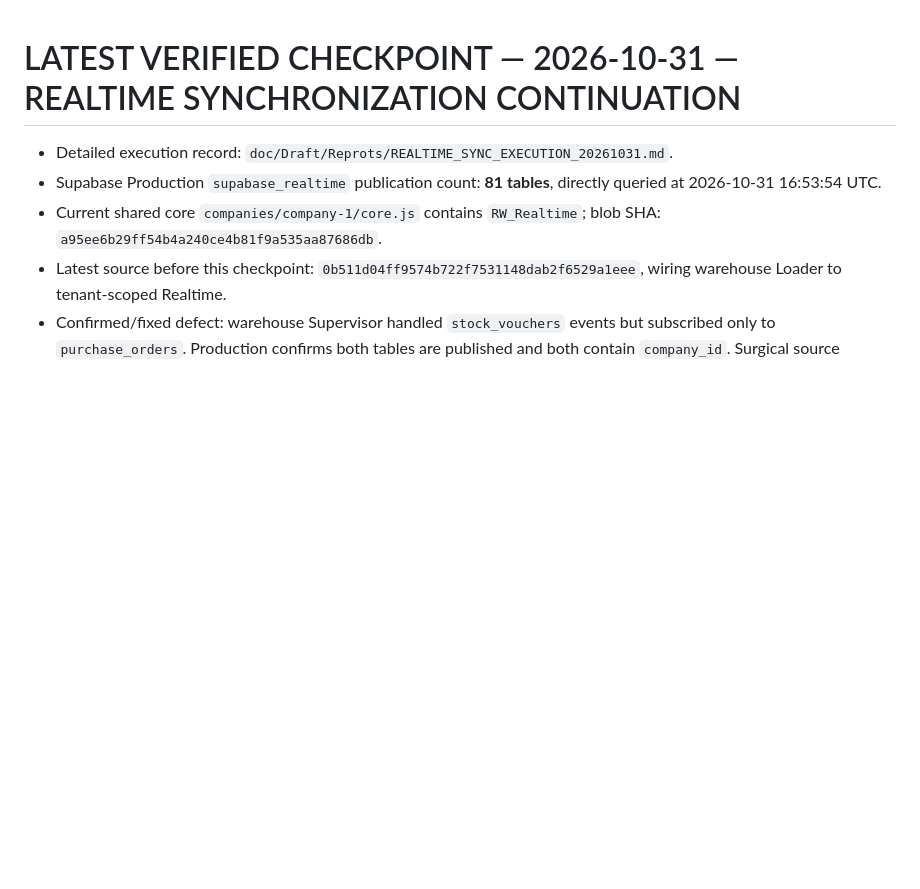
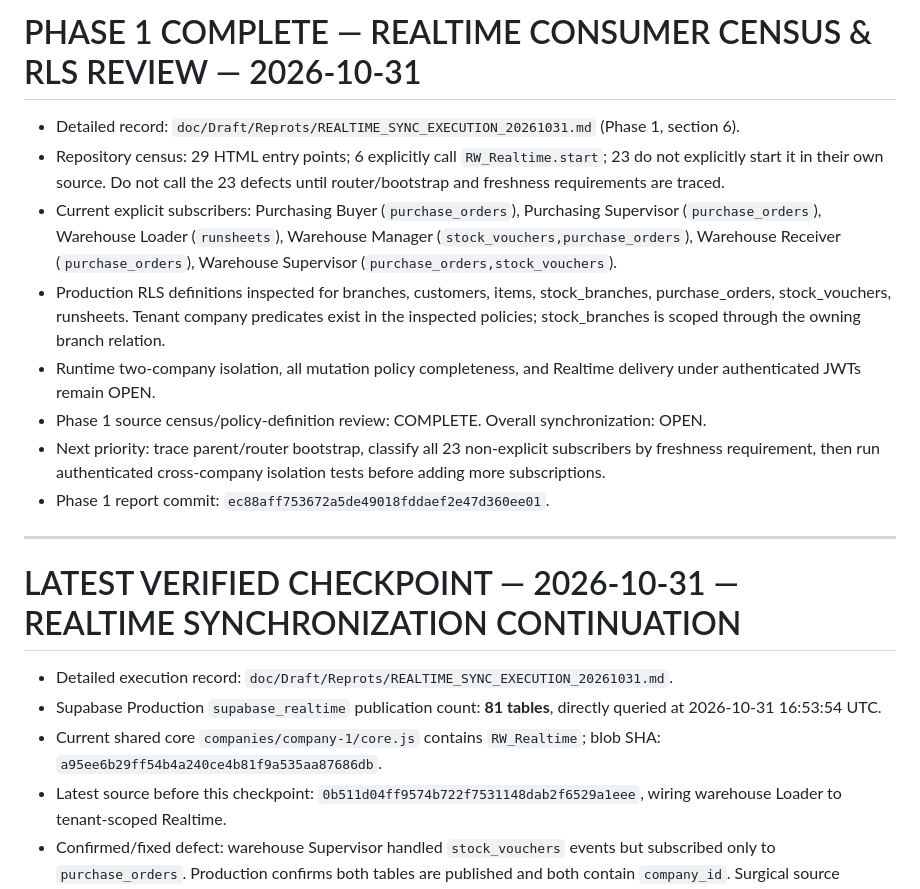
Before and after one commit to papamohammed77-glitch/erp-frontend, a Markdown page: CURRENT_STATE.md, the part around the change. GitHub-like rendering; blank space fills up the shorter version.

Commit message:
Record completed phase 1 Realtime census and RLS review

```diff
--- a/CURRENT_STATE.md
+++ b/CURRENT_STATE.md
@@ -1,3 +1,16 @@
+# PHASE 1 COMPLETE — REALTIME CONSUMER CENSUS & RLS REVIEW — 2026-10-31
+
+- Detailed record: `doc/Draft/Reprots/REALTIME_SYNC_EXECUTION_20261031.md` (Phase 1, section 6).
+- Repository census: 29 HTML entry points; 6 explicitly call `RW_Realtime.start`; 23 do not explicitly start it in their own source. Do not call the 23 defects until router/bootstrap and freshness requirements are traced.
+- Current explicit subscribers: Purchasing Buyer (`purchase_orders`), Purchasing Supervisor (`purchase_orders`), Warehouse Loader (`runsheets`), Warehouse Manager (`stock_vouchers,purchase_orders`), Warehouse Receiver (`purchase_orders`), Warehouse Supervisor (`purchase_orders,stock_vouchers`).
+- Production RLS definitions inspected for branches, customers, items, stock_branches, purchase_orders, stock_vouchers, runsheets. Tenant company predicates exist in the inspected policies; stock_branches is scoped through the owning branch relation.
+- Runtime two-company isolation, all mutation policy completeness, and Realtime delivery under authenticated JWTs remain OPEN.
+- Phase 1 source census/policy-definition review: COMPLETE. Overall synchronization: OPEN.
+- Next priority: trace parent/router bootstrap, classify all 23 non-explicit subscribers by freshness requirement, then run authenticated cross-company isolation tests before adding more subscriptions.
+- Phase 1 report commit: `ec88aff753672a5de49018fddaef2e47d360ee01`.
+
+---
+
 # LATEST VERIFIED CHECKPOINT — 2026-10-31 — REALTIME SYNCHRONIZATION CONTINUATION
 
 - Detailed execution record: `doc/Draft/Reprots/REALTIME_SYNC_EXECUTION_20261031.md`.
```
